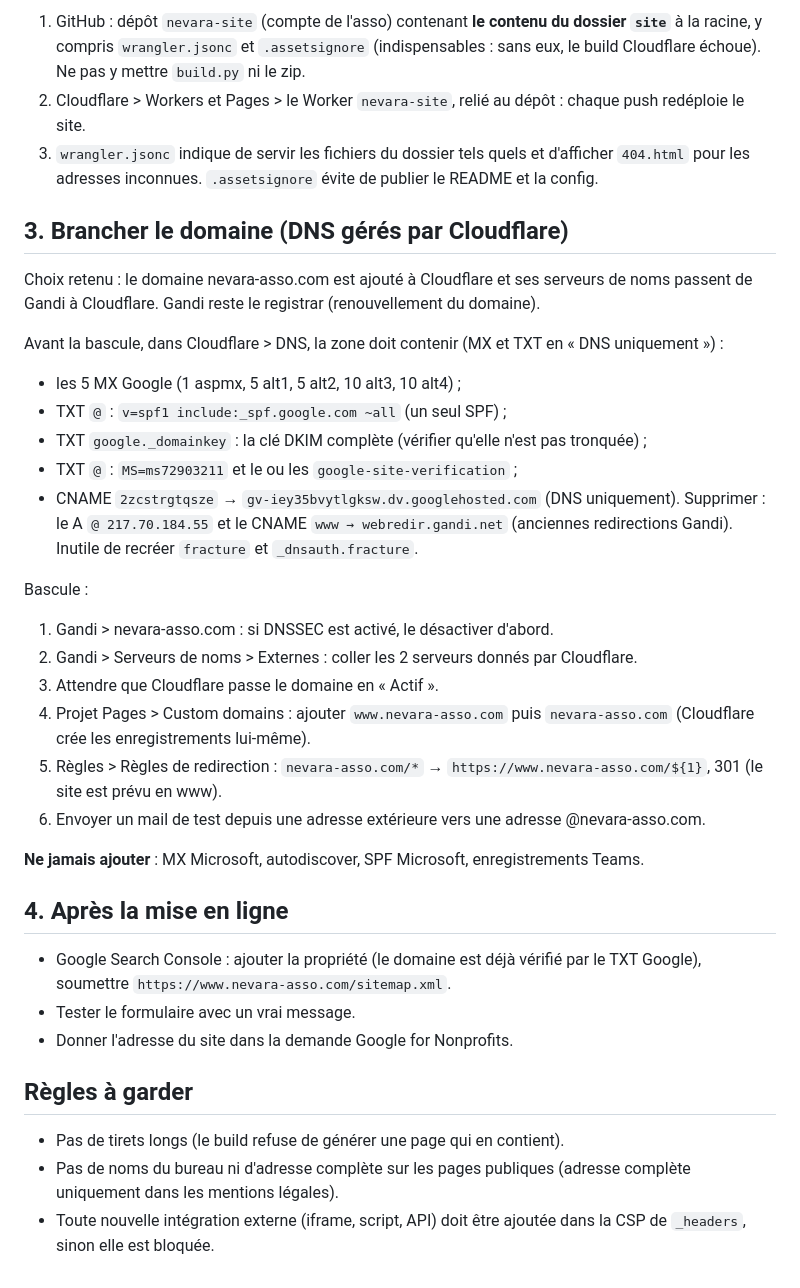
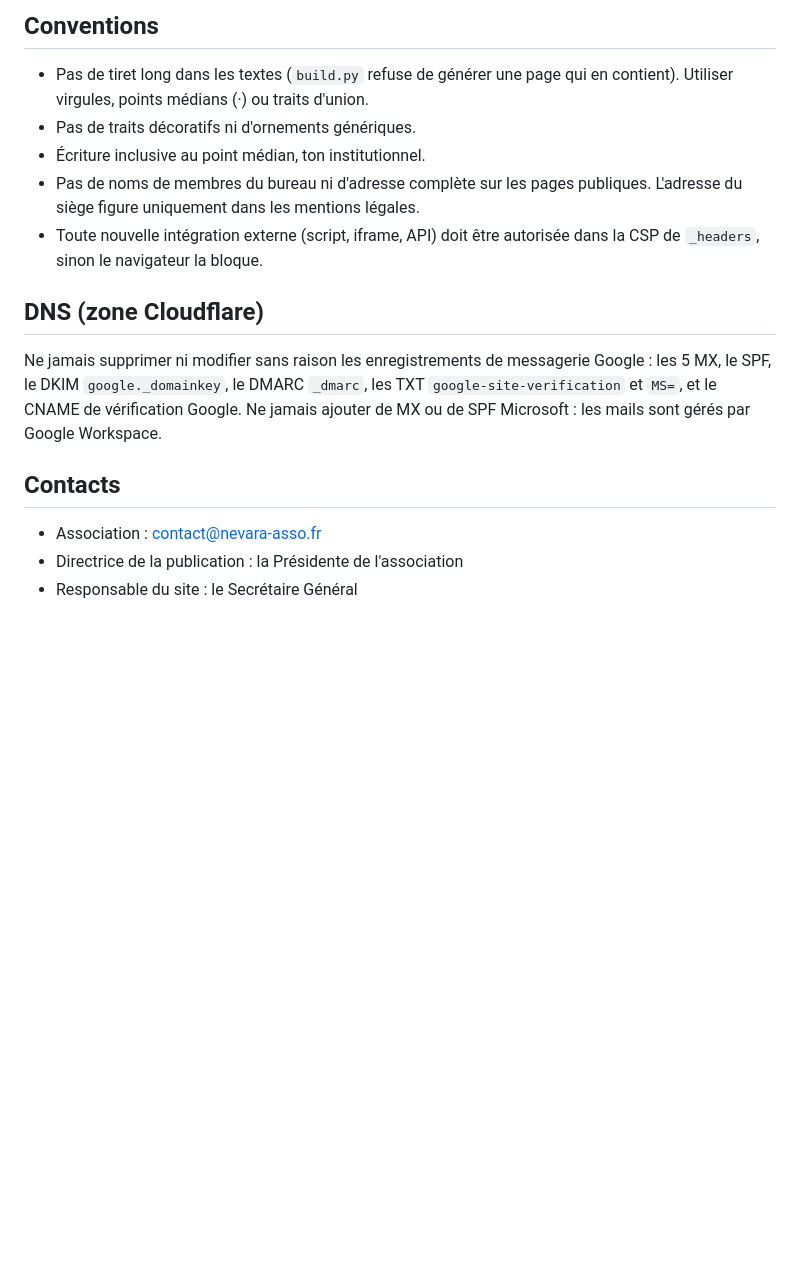
Before and after one commit to association-nevara/nevara-site, a Markdown page: README.md, the part around one of its changes. GitHub-like rendering; blank space fills up the shorter version.

```diff
--- a/README.md
+++ b/README.md
@@ -35,38 +60,18 @@ Pas besoin de Supabase : le site est entièrement statique.
 
-1. GitHub : dépôt `nevara-site` (compte de l'asso) contenant **le contenu du dossier `site`** à la racine, y compris `wrangler.jsonc` et `.assetsignore` (indispensables : sans eux, le build Cloudflare échoue). Ne pas y mettre `build.py` ni le zip.
-2. Cloudflare > Workers et Pages > le Worker `nevara-site`, relié au dépôt : chaque push redéploie le site.
-3. `wrangler.jsonc` indique de servir les fichiers du dossier tels quels et d'afficher `404.html` pour les adresses inconnues. `.assetsignore` évite de publier le README et la config.
+## Conventions
 
-## 3. Brancher le domaine (DNS gérés par Cloudflare)
+- Pas de tiret long dans les textes (`build.py` refuse de générer une page qui en contient). Utiliser virgules, points médians (·) ou traits d'union.
+- Pas de traits décoratifs ni d'ornements génériques.
+- Écriture inclusive au point médian, ton institutionnel.
+- Pas de noms de membres du bureau ni d'adresse complète sur les pages publiques. L'adresse du siège figure uniquement dans les mentions légales.
+- Toute nouvelle intégration externe (script, iframe, API) doit être autorisée dans la CSP de `_headers`, sinon le navigateur la bloque.
 
-Choix retenu : le domaine nevara-asso.com est ajouté à Cloudflare et ses serveurs de noms passent de Gandi à Cloudflare. Gandi reste le registrar (renouvellement du domaine).
+## DNS (zone Cloudflare)
 
-Avant la bascule, dans Cloudflare > DNS, la zone doit contenir (MX et TXT en « DNS uniquement ») :
-- les 5 MX Google (1 aspmx, 5 alt1, 5 alt2, 10 alt3, 10 alt4) ;
-- TXT `@` : `v=spf1 include:_spf.google.com ~all` (un seul SPF) ;
-- TXT `google._domainkey` : la clé DKIM complète (vérifier qu'elle n'est pas tronquée) ;
-- TXT `@` : `MS=ms72903211` et le ou les `google-site-verification` ;
-- CNAME `2zcstrgtqsze` → `gv-iey35bvytlgksw.dv.googlehosted.com` (DNS uniquement).
-Supprimer : le A `@ 217.70.184.55` et le CNAME `www → webredir.gandi.net` (anciennes redirections Gandi). Inutile de recréer `fracture` et `_dnsauth.fracture`.
+Ne jamais supprimer ni modifier sans raison les enregistrements de messagerie Google : les 5 MX, le SPF, le DKIM `google._domainkey`, le DMARC `_dmarc`, les TXT `google-site-verification` et `MS=`, et le CNAME de vérification Google. Ne jamais ajouter de MX ou de SPF Microsoft : les mails sont gérés par Google Workspace.
 
-Bascule :
-1. Gandi > nevara-asso.com : si DNSSEC est activé, le désactiver d'abord.
-2. Gandi > Serveurs de noms > Externes : coller les 2 serveurs donnés par Cloudflare.
-3. Attendre que Cloudflare passe le domaine en « Actif ».
-4. Projet Pages > Custom domains : ajouter `www.nevara-asso.com` puis `nevara-asso.com` (Cloudflare crée les enregistrements lui-même).
-5. Règles > Règles de redirection : `nevara-asso.com/*` → `https://www.nevara-asso.com/${1}`, 301 (le site est prévu en www).
-6. Envoyer un mail de test depuis une adresse extérieure vers une adresse @nevara-asso.com.
+## Contacts
 
-**Ne jamais ajouter** : MX Microsoft, autodiscover, SPF Microsoft, enregistrements Teams.
-
-## 4. Après la mise en ligne
-
-- Google Search Console : ajouter la propriété (le domaine est déjà vérifié par le TXT Google), soumettre `https://www.nevara-asso.com/sitemap.xml`.
-- Tester le formulaire avec un vrai message.
-- Donner l'adresse du site dans la demande Google for Nonprofits.
-
-## Règles à garder
-
-- Pas de tirets longs (le build refuse de générer une page qui en contient).
-- Pas de noms du bureau ni d'adresse complète sur les pages publiques (adresse complète uniquement dans les mentions légales).
-- Toute nouvelle intégration externe (iframe, script, API) doit être ajoutée dans la CSP de `_headers`, sinon elle est bloquée.
+- Association : contact@nevara-asso.fr
+- Directrice de la publication : la Présidente de l'association
+- Responsable du site : le Secrétaire Général
```
Also changed, not shown: other parts of README.md (+44 -19 lines).
